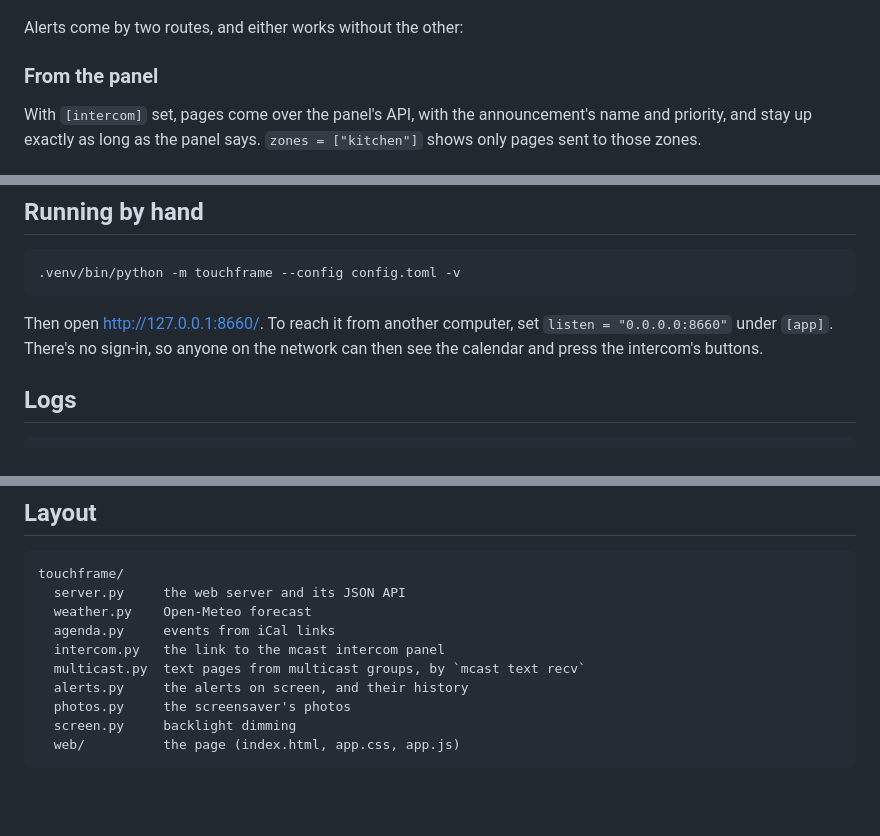
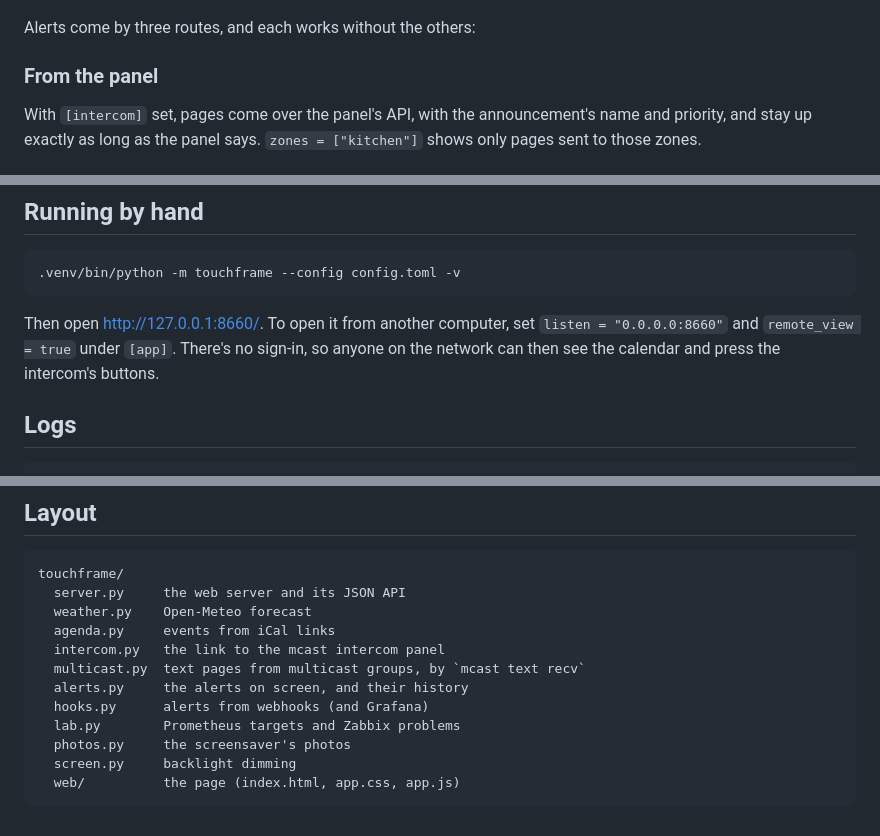
Before and after one commit to nathanbent/TouchFrame, a Markdown page: README.md, 3 parts joined by grey strips. Drawn GitHub-style; blank space fills up the shorter version.

````diff
--- a/README.md
+++ b/README.md
@@ -81,7 +82,7 @@ A text page takes over the whole screen in large type, whichever tab (or photo)
 
 ![The Alerts tab](docs/alerts.png)
 
-Alerts come by two routes, and either works without the other:
+Alerts come by three routes, and each works without the others:
 
 ### From the panel
 
@@ -133,7 +186,7 @@ dims the backlight from 22:00 to 07:00. A touch, or a text page going up, brings
 .venv/bin/python -m touchframe --config config.toml -v
 ```
 
-Then open <http://127.0.0.1:8660/>. To reach it from another computer, set `listen = "0.0.0.0:8660"` under `[app]`. There's no sign-in, so anyone on the network can then see the calendar and press the intercom's buttons.
+Then open <http://127.0.0.1:8660/>. To open it from another computer, set `listen = "0.0.0.0:8660"` and `remote_view = true` under `[app]`. There's no sign-in, so anyone on the network can then see the calendar and press the intercom's buttons.
 
 ## Logs
 
@@ -153,6 +206,8 @@ touchframe/
   intercom.py   the link to the mcast intercom panel
   multicast.py  text pages from multicast groups, by `mcast text recv`
   alerts.py     the alerts on screen, and their history
+  hooks.py      alerts from webhooks (and Grafana)
+  lab.py        Prometheus targets and Zabbix problems
   photos.py     the screensaver's photos
   screen.py     backlight dimming
   web/          the page (index.html, app.css, app.js)
````
Also changed, not shown: other parts of README.md (+53 -0 lines), docs/lab.png (added), 8 other files.
